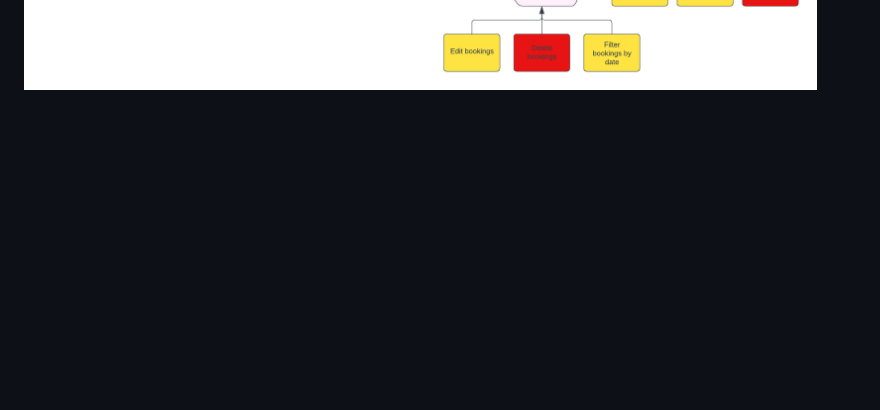
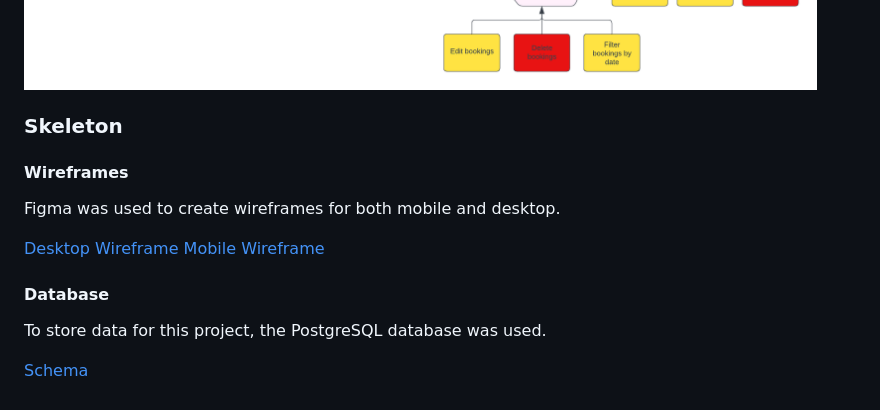
Before and after one commit to MichelleBritton/pasture, a Markdown page: README.md, the part around the change. Rendered like a GitHub page; blank space fills up the shorter version.

Commit message:
Add Skeleton

```diff
--- a/README.md
+++ b/README.md
@@ -167,3 +167,16 @@ The website comprises a total of thirteen pages.  If there has been no authentic
 The following flowchart is a visual representation of the site structure created using Lucid Chart.
 
 ![Flowchart](documentation/flowchart/flowchart.png)
+
+### Skeleton
+
+#### Wireframes
+Figma was used to create wireframes for both mobile and desktop.
+
+[Desktop Wireframe](documentation/wireframes/home-wireframe.pdf)
+[Mobile Wireframe](documentation/wireframes/home-mobile-wireframe.pdf)
+
+#### Database
+To store data for this project, the PostgreSQL database was used.
+
+[Schema](documentation/database/database_schema.png)
```
Also changed, not shown: documentation/database/database_schema.png (added), 2 other files.
